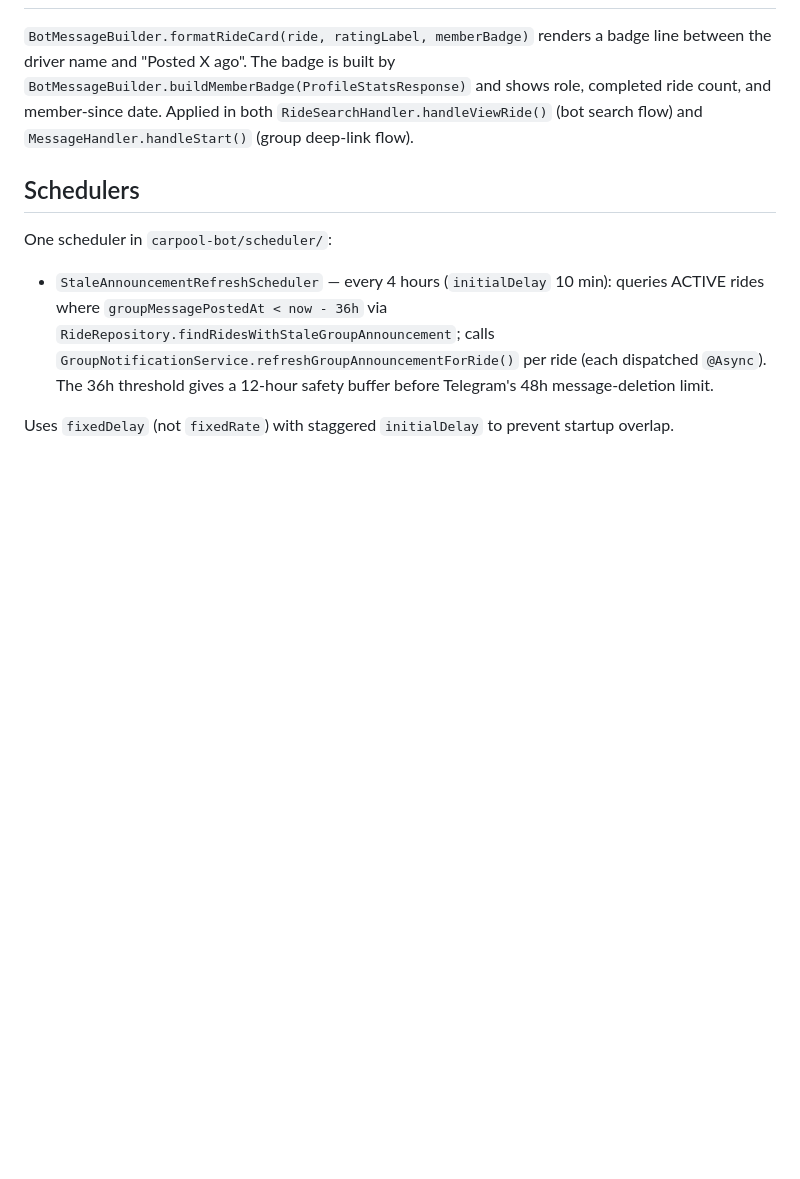
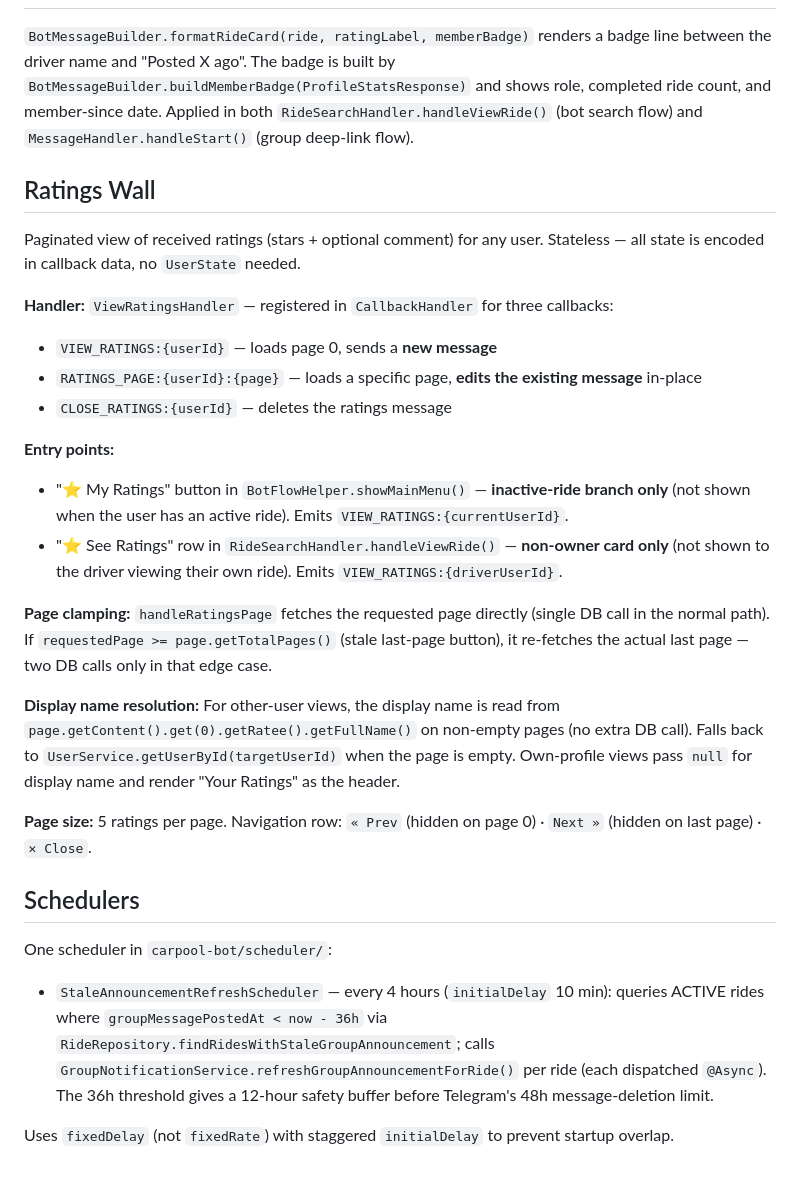
Before and after one commit to aspect-study/car-e-pool-api, a Markdown page: carpool-bot/CLAUDE.md, the part around the change. GitHub-like rendering; blank space fills up the shorter version.

Commit message:
docs: update carpool-bot and carpool-service CLAUDE.md for ratings wall feature

```diff
--- a/carpool-bot/CLAUDE.md
+++ b/carpool-bot/CLAUDE.md
@@ -190,6 +190,25 @@ Both Entity and legacy fallback handled: each location checks `ride.getVehicle()
 
 `BotMessageBuilder.formatRideCard(ride, ratingLabel, memberBadge)` renders a badge line between the driver name and "Posted X ago". The badge is built by `BotMessageBuilder.buildMemberBadge(ProfileStatsResponse)` and shows role, completed ride count, and member-since date. Applied in both `RideSearchHandler.handleViewRide()` (bot search flow) and `MessageHandler.handleStart()` (group deep-link flow).
 
+## Ratings Wall
+
+Paginated view of received ratings (stars + optional comment) for any user. Stateless — all state is encoded in callback data, no `UserState` needed.
+
+**Handler:** `ViewRatingsHandler` — registered in `CallbackHandler` for three callbacks:
+- `VIEW_RATINGS:{userId}` — loads page 0, sends a **new message**
+- `RATINGS_PAGE:{userId}:{page}` — loads a specific page, **edits the existing message** in-place
+- `CLOSE_RATINGS:{userId}` — deletes the ratings message
+
+**Entry points:**
+- "⭐ My Ratings" button in `BotFlowHelper.showMainMenu()` — **inactive-ride branch only** (not shown when the user has an active ride). Emits `VIEW_RATINGS:{currentUserId}`.
+- "⭐ See Ratings" row in `RideSearchHandler.handleViewRide()` — **non-owner card only** (not shown to the driver viewing their own ride). Emits `VIEW_RATINGS:{driverUserId}`.
+
+**Page clamping:** `handleRatingsPage` fetches the requested page directly (single DB call in the normal path). If `requestedPage >= page.getTotalPages()` (stale last-page button), it re-fetches the actual last page — two DB calls only in that edge case.
+
+**Display name resolution:** For other-user views, the display name is read from `page.getContent().get(0).getRatee().getFullName()` on non-empty pages (no extra DB call). Falls back to `UserService.getUserById(targetUserId)` when the page is empty. Own-profile views pass `null` for display name and render "Your Ratings" as the header.
+
+**Page size:** 5 ratings per page. Navigation row: `« Prev` (hidden on page 0) · `Next »` (hidden on last page) · `✕ Close`.
+
 ## Schedulers
 
 One scheduler in `carpool-bot/scheduler/`:
```
Also changed, not shown: carpool-service/CLAUDE.md (+2 -0 lines).
